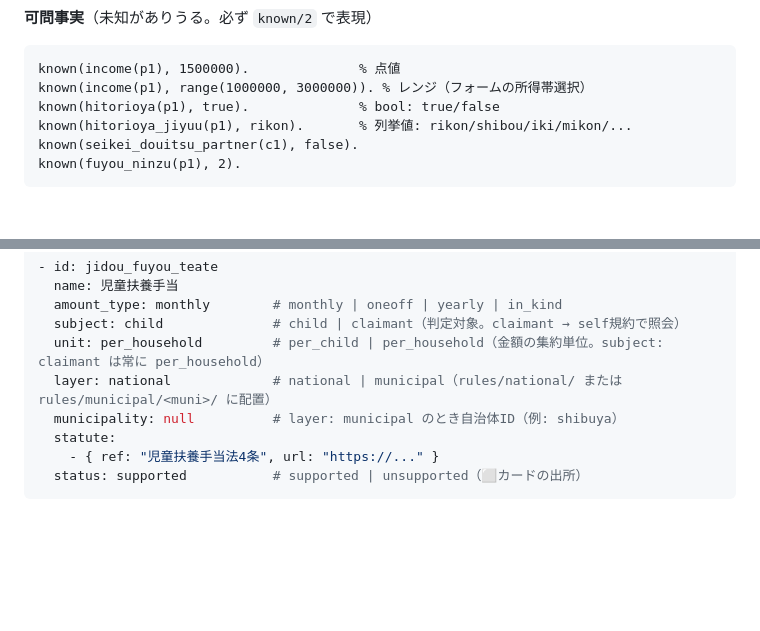
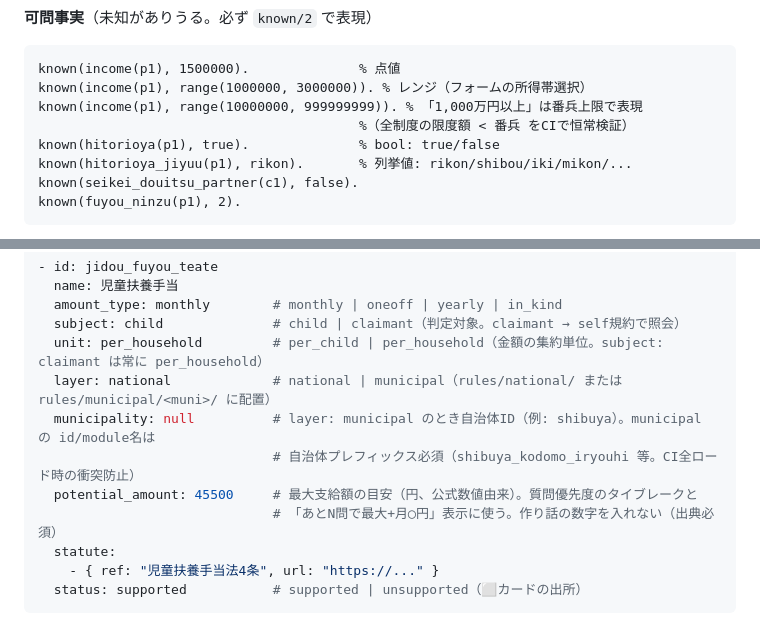
Before and after one commit to rikarazome/seido-agent, a Markdown page: docs/specs/rule-schema.md, 2 parts joined by grey strips. Drawn GitHub-style; blank space fills up the shorter version.

````diff
--- a/docs/specs/rule-schema.md
+++ b/docs/specs/rule-schema.md
@@ -29,6 +29,8 @@
 ```prolog
 known(income(p1), 1500000).              % 点値
 known(income(p1), range(1000000, 3000000)). % レンジ（フォームの所得帯選択）
+known(income(p1), range(10000000, 999999999)). % 「1,000万円以上」は番兵上限で表現
+                                         %（全制度の限度額 < 番兵 をCIで恒常検証）
 known(hitorioya(p1), true).              % bool: true/false
 known(hitorioya_jiyuu(p1), rikon).       % 列挙値: rikon/shibou/iki/mikon/...
 known(seikei_douitsu_partner(c1), false).
@@ -166,7 +168,10 @@ claimant制度（離職要件+所得、condensed）で `once(kettei_status(p1, s
   subject: child              # child | claimant（判定対象。claimant → self規約で照会）
   unit: per_household         # per_child | per_household（金額の集約単位。subject: claimant は常に per_household）
   layer: national             # national | municipal（rules/national/ または rules/municipal/<muni>/ に配置）
-  municipality: null          # layer: municipal のとき自治体ID（例: shibuya）
+  municipality: null          # layer: municipal のとき自治体ID（例: shibuya）。municipal の id/module名は
+                              # 自治体プレフィックス必須（shibuya_kodomo_iryouhi 等。CI全ロード時の衝突防止）
+  potential_amount: 45500     # 最大支給額の目安（円、公式数値由来）。質問優先度のタイブレークと
+                              # 「あとN問で最大+月◯円」表示に使う。作り話の数字を入れない（出典必須）
   statute:
     - { ref: "児童扶養手当法4条", url: "https://..." }
   status: supported           # supported | unsupported（⬜カードの出所）
````
Also changed, not shown: docs/dev-methodology.md (+2 -0 lines), docs/specs/architecture.md (+26 -8 lines).
